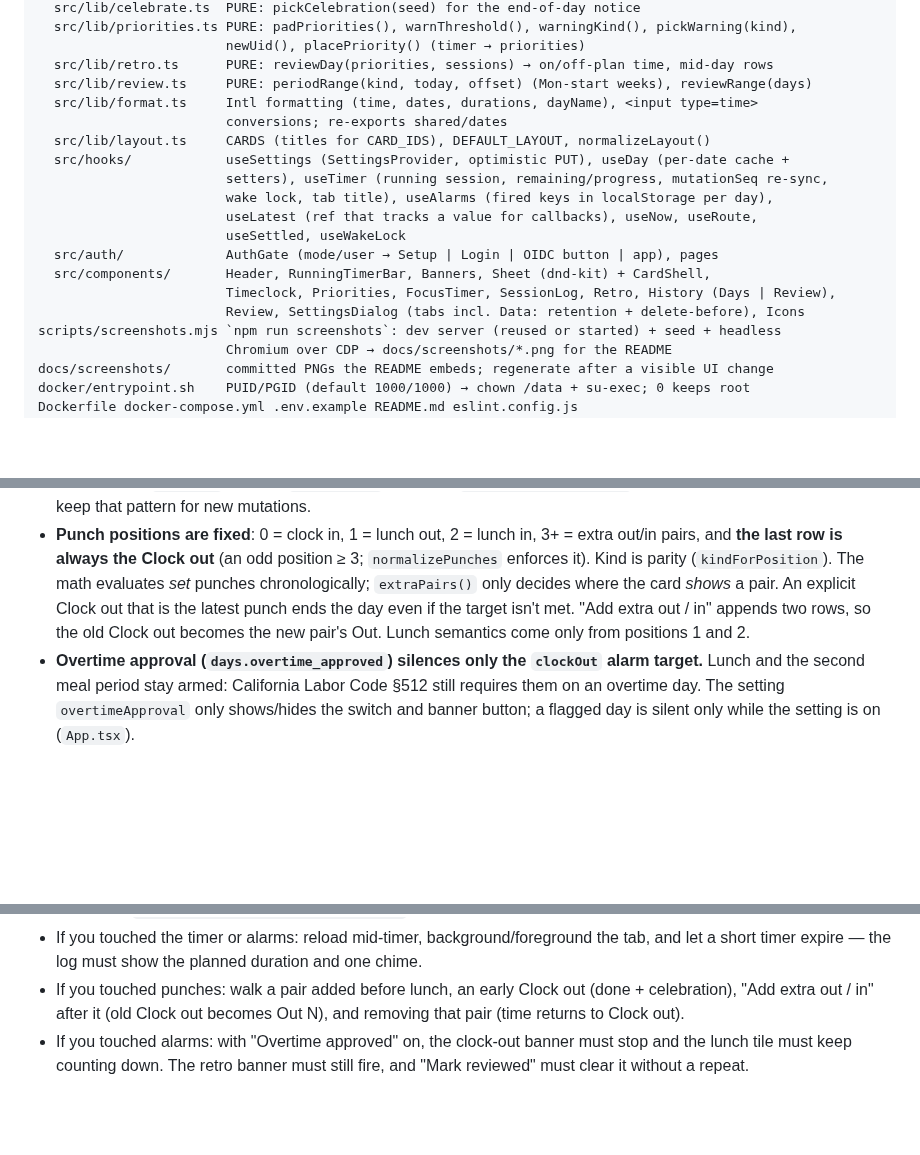
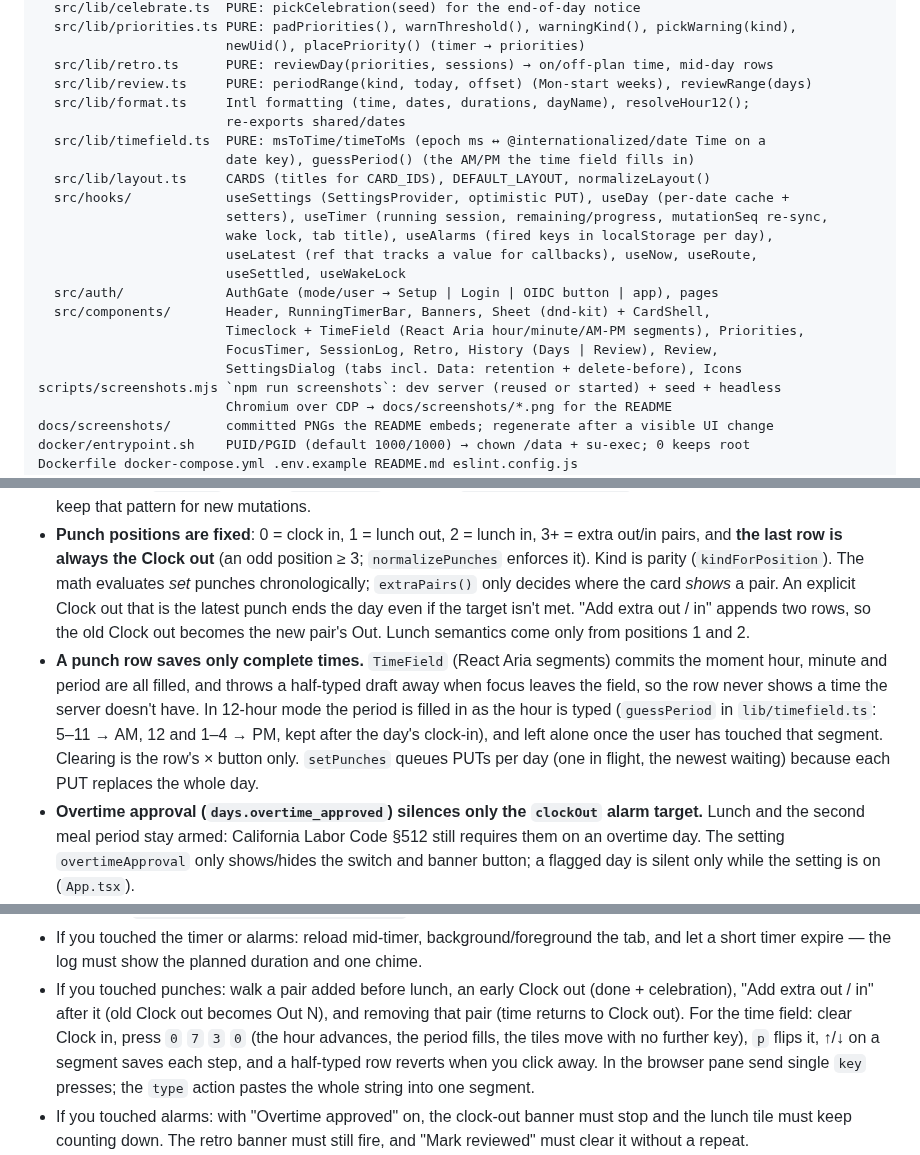
Before and after one commit to geransmith/clockspan, a Markdown page: AGENTS.md, 3 parts joined by grey strips. Rendered like a GitHub page; blank space fills up the shorter version.

```diff
--- a/AGENTS.md
+++ b/AGENTS.md
@@ -81,8 +82,10 @@ client/                 Vite root → dist/client
                         newUid(), placePriority() (timer → priorities)
   src/lib/retro.ts      PURE: reviewDay(priorities, sessions) → on/off-plan time, mid-day rows
   src/lib/review.ts     PURE: periodRange(kind, today, offset) (Mon-start weeks), reviewRange(days)
-  src/lib/format.ts     Intl formatting (time, dates, durations, dayName), <input type=time>
-                        conversions; re-exports shared/dates
+  src/lib/format.ts     Intl formatting (time, dates, durations, dayName), resolveHour12();
+                        re-exports shared/dates
+  src/lib/timefield.ts  PURE: msToTime/timeToMs (epoch ms ↔ @internationalized/date Time on a
+                        date key), guessPeriod() (the AM/PM the time field fills in)
   src/lib/layout.ts     CARDS (titles for CARD_IDS), DEFAULT_LAYOUT, normalizeLayout()
   src/hooks/            useSettings (SettingsProvider, optimistic PUT), useDay (per-date cache +
                         setters), useTimer (running session, remaining/progress, mutationSeq re-sync,
@@ -91,8 +94,9 @@ client/                 Vite root → dist/client
                         useSettled, useWakeLock
   src/auth/             AuthGate (mode/user → Setup | Login | OIDC button | app), pages
   src/components/       Header, RunningTimerBar, Banners, Sheet (dnd-kit) + CardShell,
-                        Timeclock, Priorities, FocusTimer, SessionLog, Retro, History (Days | Review),
-                        Review, SettingsDialog (tabs incl. Data: retention + delete-before), Icons
+                        Timeclock + TimeField (React Aria hour/minute/AM-PM segments), Priorities,
+                        FocusTimer, SessionLog, Retro, History (Days | Review), Review,
+                        SettingsDialog (tabs incl. Data: retention + delete-before), Icons
 scripts/screenshots.mjs `npm run screenshots`: dev server (reused or started) + seed + headless
                         Chromium over CDP → docs/screenshots/*.png for the README
 docs/screenshots/       committed PNGs the README embeds; regenerate after a visible UI change
@@ -221,6 +225,13 @@ repo or the session scratchpad.
   Clock out that is the latest punch ends the day even if the target isn't met. "Add extra
   out / in" appends two rows, so the old Clock out becomes the new pair's Out. Lunch semantics
   come only from positions 1 and 2.
+- **A punch row saves only complete times.** `TimeField` (React Aria segments) commits the
+  moment hour, minute and period are all filled, and throws a half-typed draft away when
+  focus leaves the field, so the row never shows a time the server doesn't have. In 12-hour
+  mode the period is filled in as the hour is typed (`guessPeriod` in `lib/timefield.ts`: 5–11
+  → AM, 12 and 1–4 → PM, kept after the day's clock-in), and left alone once the user has
+  touched that segment. Clearing is the row's × button only. `setPunches` queues PUTs per day
+  (one in flight, the newest waiting) because each PUT replaces the whole day.
 - **Overtime approval (`days.overtime_approved`) silences only the `clockOut` alarm target.**
   Lunch and the second meal period stay armed: California Labor Code §512 still requires them
   on an overtime day. The setting `overtimeApproval` only shows/hides the switch and banner
@@ -334,7 +345,11 @@ Prove a change at the cheapest level that can show it, and stop there:
   short timer expire — the log must show the planned duration and one chime.
 - If you touched punches: walk a pair added before lunch, an early Clock out (done +
   celebration), "Add extra out / in" after it (old Clock out becomes Out N), and removing that
-  pair (time returns to Clock out).
+  pair (time returns to Clock out). For the time field: clear Clock in, press `0` `7` `3` `0`
+  (the hour advances, the period fills, the tiles move with no further key), `p` flips it, ↑/↓
+  on a segment saves each step, and a half-typed row reverts when you click away. In the
+  browser pane send single `key` presses; the `type` action pastes the whole string into one
+  segment.
 - If you touched alarms: with "Overtime approved" on, the clock-out banner must stop and the
   lunch tile must keep counting down. The retro banner must still fire, and "Mark reviewed"
   must clear it without a repeat.
```
Also changed, not shown: other parts of AGENTS.md (+3 -2 lines), README.md (+2 -2 lines), docs/screenshots/sheet-desktop.png, docs/screenshots/sheet-phone-dark.png, docs/screenshots/sheet-phone-light.png, 11 other files.
